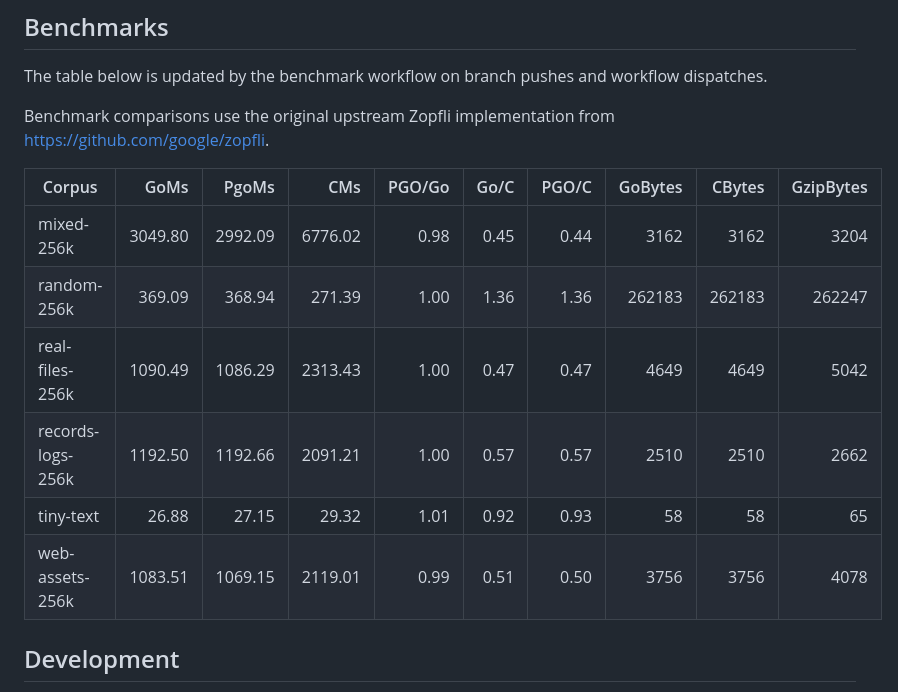
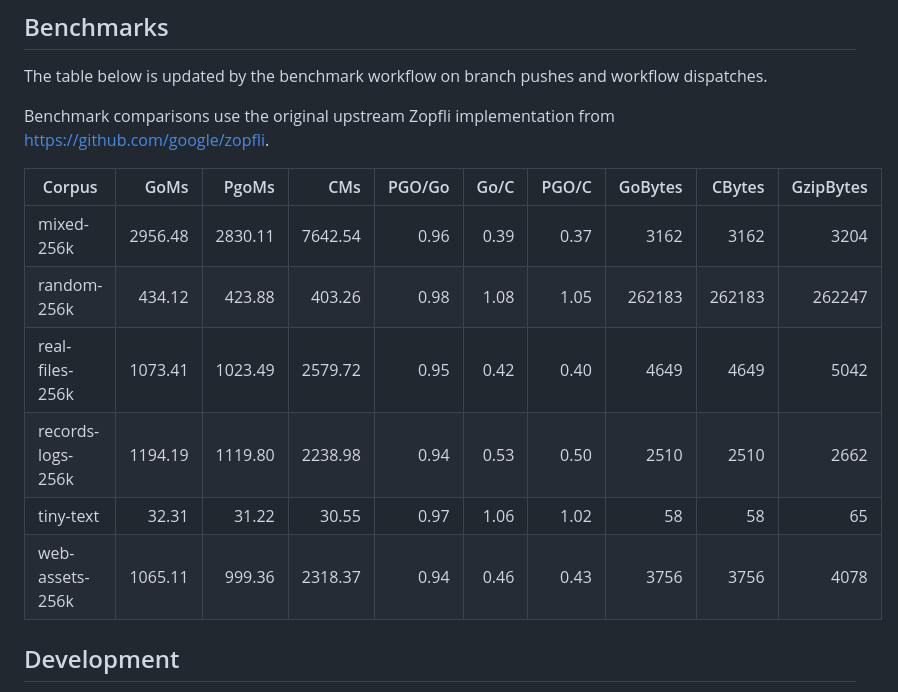
Before and after one commit to ralscha/zopfli-go, a Markdown page: README.md, the part around the change. GitHub-like rendering.

Commit message:
docs: update benchmark summary

```diff
--- a/README.md
+++ b/README.md
@@ -73,12 +73,12 @@ Benchmark comparisons use the original upstream Zopfli implementation from https
 
 | Corpus | GoMs | PgoMs | CMs | PGO/Go | Go/C | PGO/C | GoBytes | CBytes | GzipBytes |
 | --- | ---: | ---: | ---: | ---: | ---: | ---: | ---: | ---: | ---: |
-| mixed-256k | 3049.80 | 2992.09 | 6776.02 | 0.98 | 0.45 | 0.44 | 3162 | 3162 | 3204 |
-| random-256k | 369.09 | 368.94 | 271.39 | 1.00 | 1.36 | 1.36 | 262183 | 262183 | 262247 |
-| real-files-256k | 1090.49 | 1086.29 | 2313.43 | 1.00 | 0.47 | 0.47 | 4649 | 4649 | 5042 |
-| records-logs-256k | 1192.50 | 1192.66 | 2091.21 | 1.00 | 0.57 | 0.57 | 2510 | 2510 | 2662 |
-| tiny-text | 26.88 | 27.15 | 29.32 | 1.01 | 0.92 | 0.93 | 58 | 58 | 65 |
-| web-assets-256k | 1083.51 | 1069.15 | 2119.01 | 0.99 | 0.51 | 0.50 | 3756 | 3756 | 4078 |
+| mixed-256k | 2956.48 | 2830.11 | 7642.54 | 0.96 | 0.39 | 0.37 | 3162 | 3162 | 3204 |
+| random-256k | 434.12 | 423.88 | 403.26 | 0.98 | 1.08 | 1.05 | 262183 | 262183 | 262247 |
+| real-files-256k | 1073.41 | 1023.49 | 2579.72 | 0.95 | 0.42 | 0.40 | 4649 | 4649 | 5042 |
+| records-logs-256k | 1194.19 | 1119.80 | 2238.98 | 0.94 | 0.53 | 0.50 | 2510 | 2510 | 2662 |
+| tiny-text | 32.31 | 31.22 | 30.55 | 0.97 | 1.06 | 1.02 | 58 | 58 | 65 |
+| web-assets-256k | 1065.11 | 999.36 | 2318.37 | 0.94 | 0.46 | 0.43 | 3756 | 3756 | 4078 |
 
 <!-- benchmark-summary:end -->
 
```
